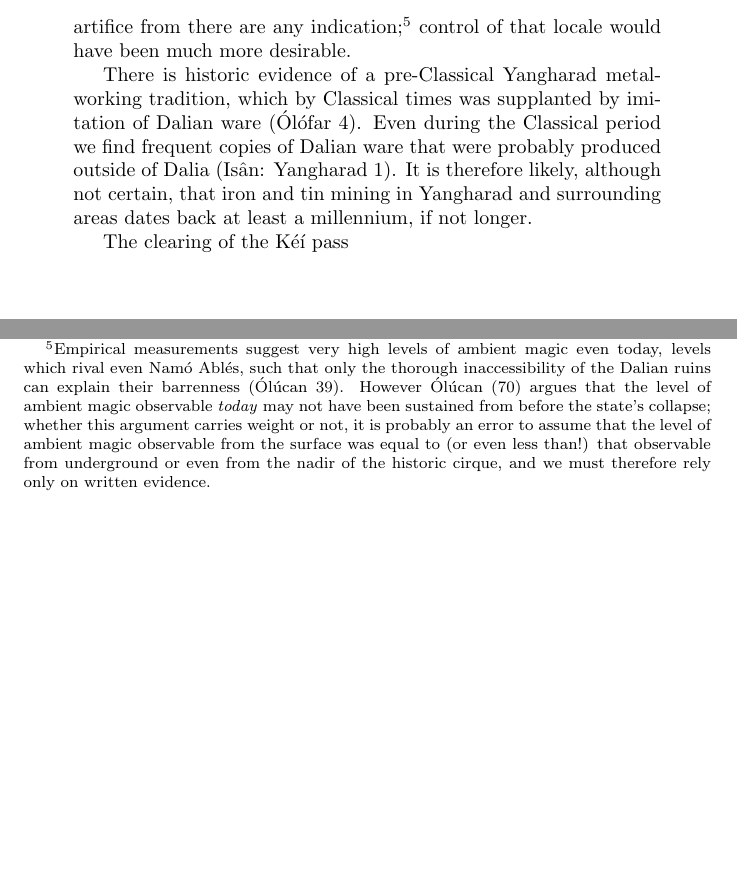
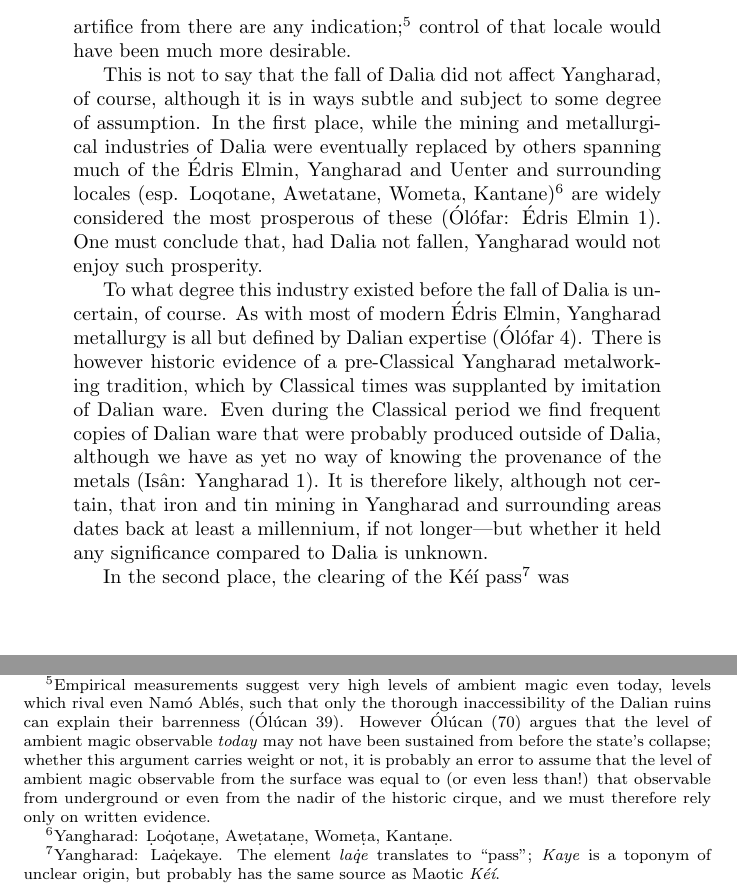
Before and after one commit to zfigura/elmin, a LaTeX document (hrng.tex): two parts of page 4 of 4, joined at a grey line, cut so that both start at the same text, the shorter picture padded with empty space. Compiled offline with pdfLaTeX.

Commit message:
hrng.tex

```diff
--- a/hrng.tex
+++ b/hrng.tex
@@ -45,9 +45,11 @@ independent for over a millennium, as far back as the recorded history of Dalia
 Besides being in an obviously well-defended position, Yangharad was never
 wealthy enough to be a worthwhile target for conquest or tribute. The state was not exactly rich in natural resources. It sustained itself through terraced farming, in almost all cases requiring magical assistance to obtain even minimally arable soil (Ólófar 1); while the entire span of the Actó Atlas is rich enough in ambient magic to provide a source for such enchantment, Yangharad was hardly the magical center of the world either (indeed, that quite literally lies over four hundred kilometres to the northeast). Dalia itself lay on a far richer wellspring of magic, if records of magical artifice from there are any indication;\footnote{Empirical measurements suggest very high levels of ambient magic even today, levels which rival even Namó Ablés, such that only the thorough inaccessibility of the Dalian ruins can explain their barrenness (Ólúcan 39). However Ólúcan (70) argues that the level of ambient magic observable \emph{today} may not have been sustained from before the state's collapse; whether this argument carries weight or not, it is probably an error to assume that the level of ambient magic observable from the surface was equal to (or even less than!) that observable from underground or even from the nadir of the historic cirque, and we must therefore rely only on written evidence.} control of that locale would have been much more desirable.
 
-There is historic evidence of a pre-Classical Yangharad metalworking tradition, which by Classical times was supplanted by imitation of Dalian ware (Ólófar 4). Even during the Classical period we find frequent copies of Dalian ware that were probably produced outside of Dalia (Isân: Yangharad 1). It is therefore likely, although not certain, that iron and tin mining in Yangharad and surrounding areas dates back at least a millennium, if not longer.
+This is not to say that the fall of Dalia did not affect Yangharad, of course, although it is in ways subtle and subject to some degree of assumption. In the first place, while the mining and metallurgical industries of Dalia were eventually replaced by others spanning much of the Édris Elmin, Yangharad and Uenter and surrounding locales (esp. Loqotane, Awetatane, Wometa, Kantane)\footnote{Yangharad: \d{L}o\.{q}ota\d{n}e, Awe\d{t}ata\d{n}e, Wome\d{t}a, Kanta\d{n}e.} are widely considered the most prosperous of these (Ólófar: Édris Elmin 1). One must conclude that, had Dalia not fallen, Yangharad would not enjoy such prosperity.
 
-The clearing of the Kéí pass
+To what degree this industry existed before the fall of Dalia is uncertain, of course. As with most of modern Édris Elmin, Yangharad metallurgy is all but defined by Dalian expertise (Ólófar 4). There is however historic evidence of a pre-Classical Yangharad metalworking tradition, which by Classical times was supplanted by imitation of Dalian ware. Even during the Classical period we find frequent copies of Dalian ware that were probably produced outside of Dalia, although we have as yet no way of knowing the provenance of the metals (Isân: Yangharad 1). It is therefore likely, although not certain, that iron and tin mining in Yangharad and surrounding areas dates back at least a millennium, if not longer---but whether it held any significance compared to Dalia is unknown.
+
+In the second place, the clearing of the Kéí pass\footnote{Yangharad: La\.{q}ekaye. The element \textit{la\.{q}e} translates to ``pass''; \textit{Kaye} is a toponym of unclear origin, but probably has the same source as Maotic \textit{Kéí}.} was
 
 }
 
```
Also changed, not shown: hrng.tex (2 more changed lines).
